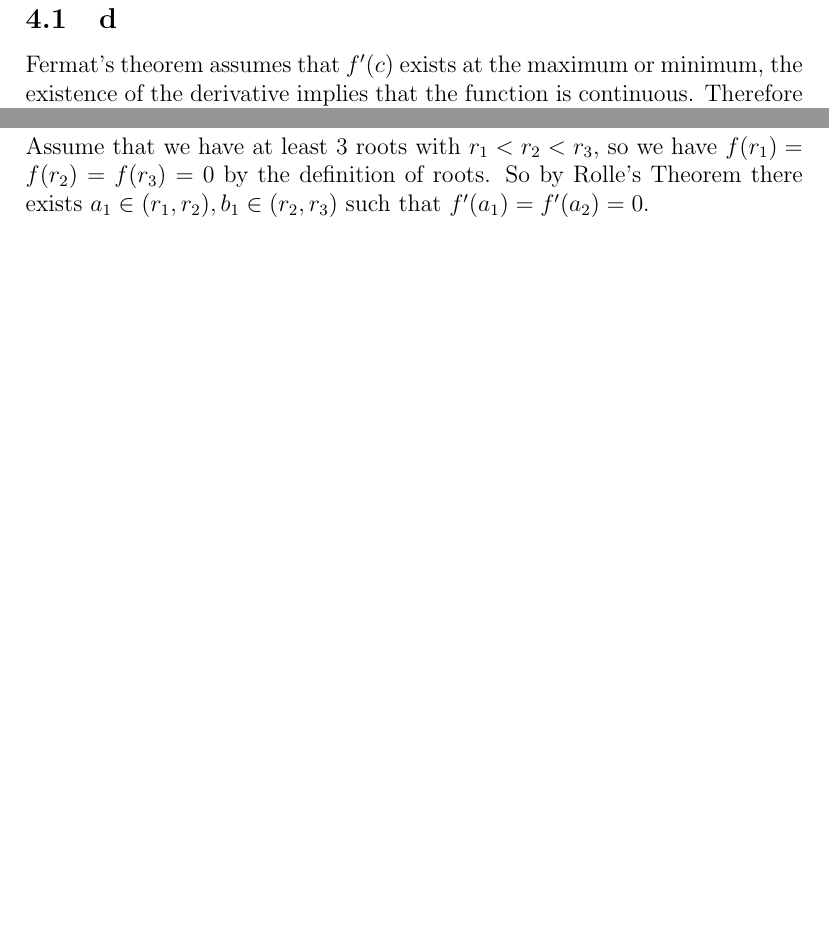
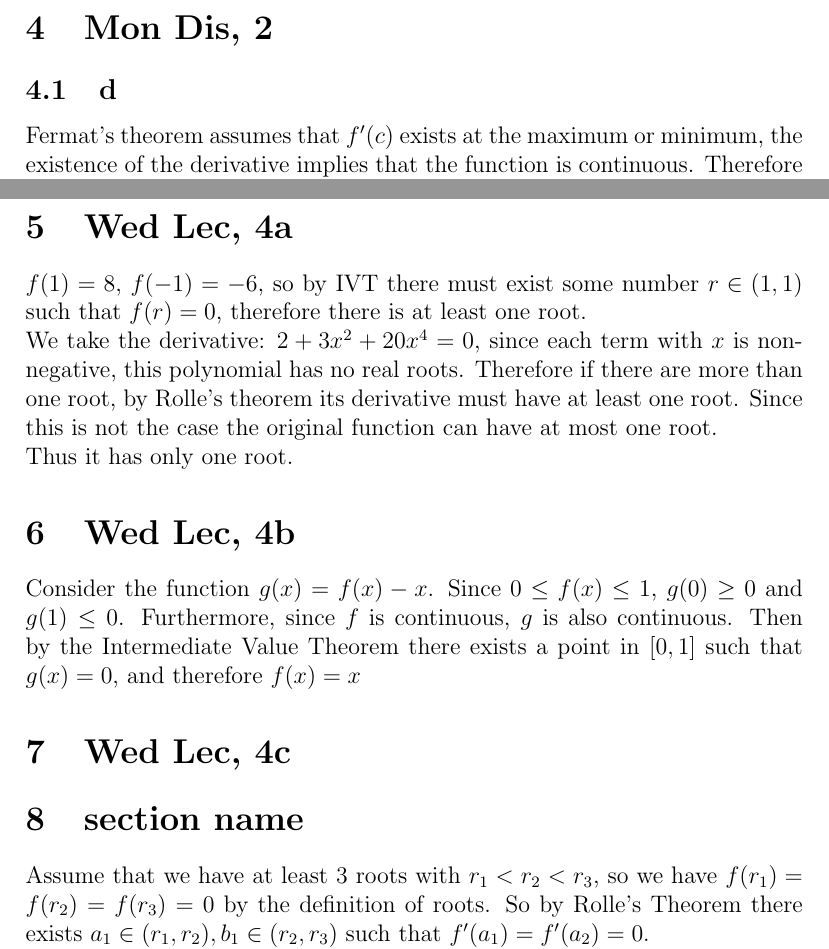
Before and after one commit to TianshuangQiu/Math74-Homework, a LaTeX document (week12/main.tex): two parts of pages 3 and 4 of 4 before the commit and two parts of pages 3 and 4 of 5 after it, joined at a grey line, cut at the place of the change, the shorter picture padded with empty space. Compiled offline with pdfLaTeX.

Commit message:
2 more days left huh

```diff
--- a/week12/main.tex
+++ b/week12/main.tex
@@ -57,13 +57,26 @@ RT, MVT (CMVT), and IVT are existential theorems, EVT, CIM, and FT show us how t
 
 \subsection{g}
 FT Converse: If $f'(c)=0$, then it is the local maximum or minimum of a function. It is not true since the function could be constant, and maximums need to be strictly bigger.
-
 \newline
 EVT Converse: If $f$ has a global maximum and a global minimum at some numbers $c,d$, let $c,d \in [a,b]$ then $f$ is continuous on $[a,b]$. This is not true since we can take a constant function and define a point to be arbitrarily big and another to be small, the function is not continuous.
-
 \newline
 CIM converse: The smallest/largest values from all critical points in $(a,b)$ and the end points in $[a,b]$ are the global minimum and maximums on the closed interval $[a,b]$. This is true since it is what we use to write the CIM.
 \newpage
+
+
+\section{Wed Lec, 4a}
+$f(1)=8$, $f(-1)=-6$, so by IVT there must exist some number $r \in (1,1)$ such that $f(r)=0$, therefore there is at least one root.
+\newline
+We take the derivative: $2+3x^2+20x^4 = 0$, since each term with $x$ is non-negative, this polynomial has no real roots. Therefore if there are more than one root, by Rolle's theorem its derivative must have at least one root. Since this is not the case the original function can have at most one root.
+\newline
+Thus it has only one root.
+
+
+\section{Wed Lec, 4b}
+Consider the function $g(x) = f(x)-x$. Since $0 \leq f(x) \leq 1$, $g(0) \geq 0$ and $g(1) \leq 0$. Furthermore, since $f$ is continuous, $g$ is also continuous. Then by the Intermediate Value Theorem there exists a point in $[0,1]$ such that $g(x)=0$, and therefore $f(x)=x$
+
+\section{Wed Lec, 4c}
+
 
 \section{section name}
 Assume that we have at least 3 roots with $r_1 < r_2 < r_3$, so we have $f(r_1)=f(r_2)=f(r_3)=0$ by the definition of roots. So by Rolle's Theorem there exists $a_1 \in (r_1, r_2), b_1 \in (r_2, r_3)$ such that $f'(a_1)=f'(a_2)=0$.
```
Also changed, not shown: week12/main.pdf (added), 5 other files.
